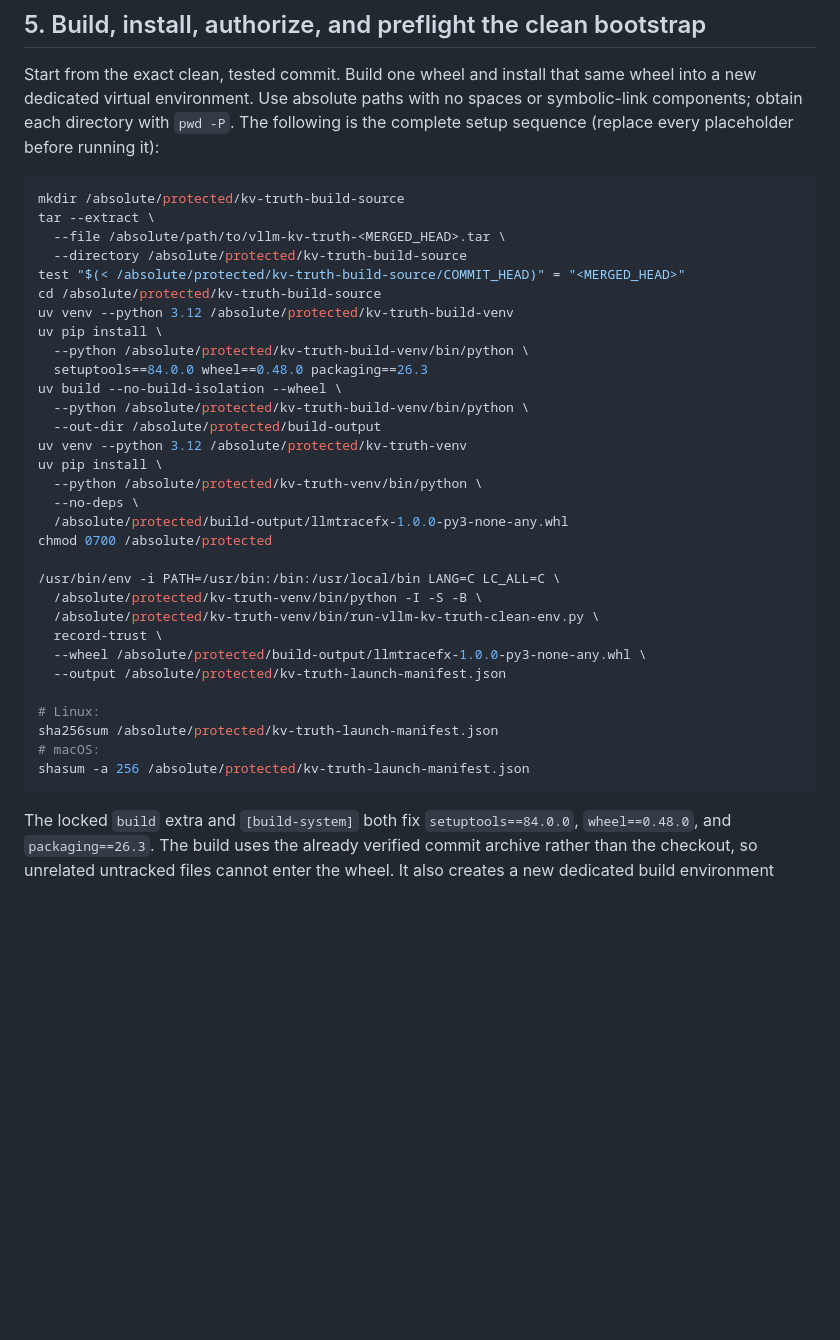
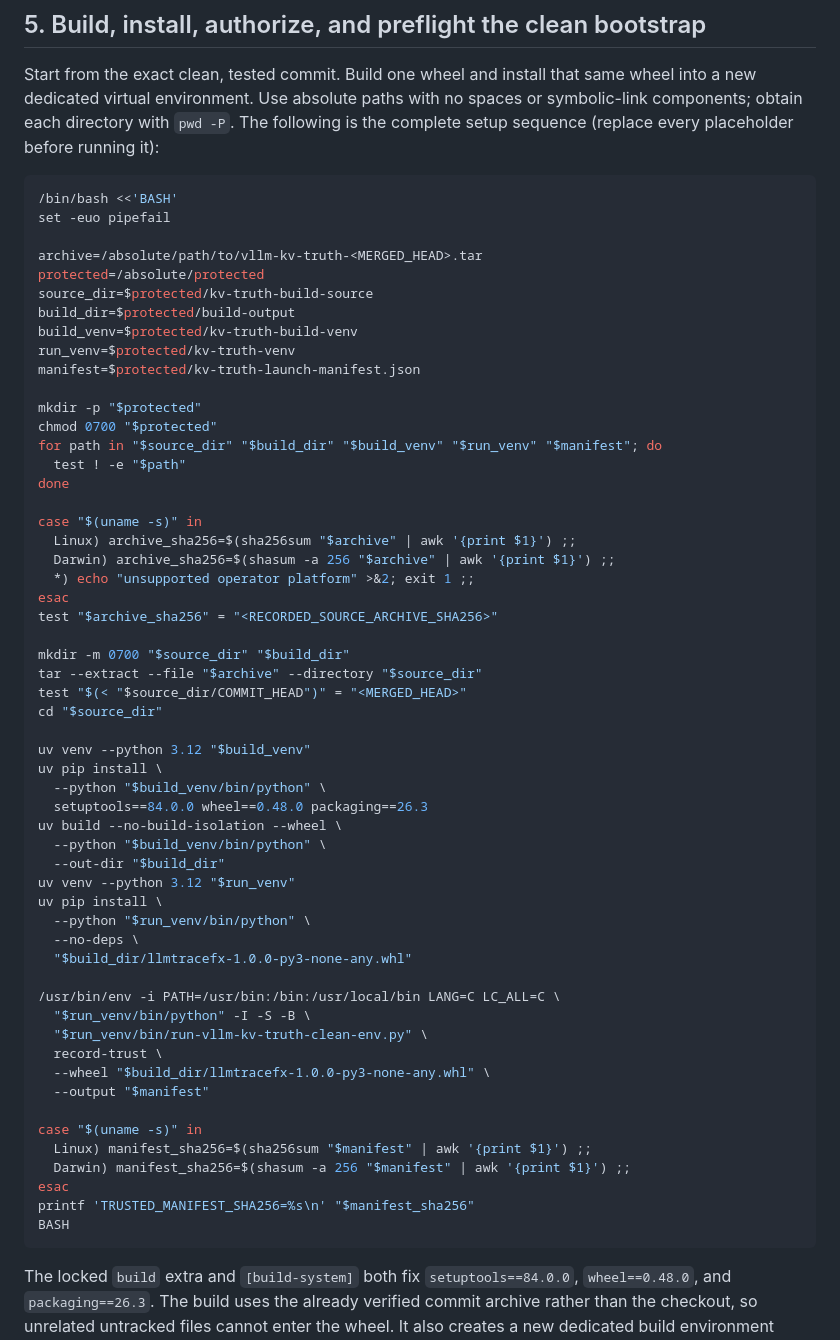
Before and after one commit to Siddhant-K-code/LLMTraceFX, a Markdown page: docs/VLLM_KV_TRUTH_RUNBOOK.md, the part around the change. Drawn GitHub-style; blank space fills up the shorter version.

Commit message:
docs: verify launcher source archive

````diff
--- a/docs/VLLM_KV_TRUTH_RUNBOOK.md
+++ b/docs/VLLM_KV_TRUTH_RUNBOOK.md
@@ -145,37 +145,61 @@ The following is the complete setup sequence (replace every placeholder before
 running it):
 
 ```bash
-mkdir /absolute/protected/kv-truth-build-source
-tar --extract \
-  --file /absolute/path/to/vllm-kv-truth-<MERGED_HEAD>.tar \
-  --directory /absolute/protected/kv-truth-build-source
-test "$(< /absolute/protected/kv-truth-build-source/COMMIT_HEAD)" = "<MERGED_HEAD>"
-cd /absolute/protected/kv-truth-build-source
-uv venv --python 3.12 /absolute/protected/kv-truth-build-venv
+/bin/bash <<'BASH'
+set -euo pipefail
+
+archive=/absolute/path/to/vllm-kv-truth-<MERGED_HEAD>.tar
+protected=/absolute/protected
+source_dir=$protected/kv-truth-build-source
+build_dir=$protected/build-output
+build_venv=$protected/kv-truth-build-venv
+run_venv=$protected/kv-truth-venv
+manifest=$protected/kv-truth-launch-manifest.json
+
+mkdir -p "$protected"
+chmod 0700 "$protected"
+for path in "$source_dir" "$build_dir" "$build_venv" "$run_venv" "$manifest"; do
+  test ! -e "$path"
+done
+
+case "$(uname -s)" in
+  Linux) archive_sha256=$(sha256sum "$archive" | awk '{print $1}') ;;
+  Darwin) archive_sha256=$(shasum -a 256 "$archive" | awk '{print $1}') ;;
+  *) echo "unsupported operator platform" >&2; exit 1 ;;
+esac
+test "$archive_sha256" = "<RECORDED_SOURCE_ARCHIVE_SHA256>"
+
+mkdir -m 0700 "$source_dir" "$build_dir"
+tar --extract --file "$archive" --directory "$source_dir"
+test "$(< "$source_dir/COMMIT_HEAD")" = "<MERGED_HEAD>"
+cd "$source_dir"
+
+uv venv --python 3.12 "$build_venv"
 uv pip install \
-  --python /absolute/protected/kv-truth-build-venv/bin/python \
+  --python "$build_venv/bin/python" \
   setuptools==84.0.0 wheel==0.48.0 packaging==26.3
 uv build --no-build-isolation --wheel \
-  --python /absolute/protected/kv-truth-build-venv/bin/python \
-  --out-dir /absolute/protected/build-output
-uv venv --python 3.12 /absolute/protected/kv-truth-venv
+  --python "$build_venv/bin/python" \
+  --out-dir "$build_dir"
+uv venv --python 3.12 "$run_venv"
 uv pip install \
-  --python /absolute/protected/kv-truth-venv/bin/python \
+  --python "$run_venv/bin/python" \
   --no-deps \
-  /absolute/protected/build-output/llmtracefx-1.0.0-py3-none-any.whl
-chmod 0700 /absolute/protected
+  "$build_dir/llmtracefx-1.0.0-py3-none-any.whl"
 
 /usr/bin/env -i PATH=/usr/bin:/bin:/usr/local/bin LANG=C LC_ALL=C \
-  /absolute/protected/kv-truth-venv/bin/python -I -S -B \
-  /absolute/protected/kv-truth-venv/bin/run-vllm-kv-truth-clean-env.py \
+  "$run_venv/bin/python" -I -S -B \
+  "$run_venv/bin/run-vllm-kv-truth-clean-env.py" \
   record-trust \
-  --wheel /absolute/protected/build-output/llmtracefx-1.0.0-py3-none-any.whl \
-  --output /absolute/protected/kv-truth-launch-manifest.json
+  --wheel "$build_dir/llmtracefx-1.0.0-py3-none-any.whl" \
+  --output "$manifest"
 
-# Linux:
-sha256sum /absolute/protected/kv-truth-launch-manifest.json
-# macOS:
-shasum -a 256 /absolute/protected/kv-truth-launch-manifest.json
+case "$(uname -s)" in
+  Linux) manifest_sha256=$(sha256sum "$manifest" | awk '{print $1}') ;;
+  Darwin) manifest_sha256=$(shasum -a 256 "$manifest" | awk '{print $1}') ;;
+esac
+printf 'TRUSTED_MANIFEST_SHA256=%s\n' "$manifest_sha256"
+BASH
 ```
 
 The locked `build` extra and `[build-system]` both fix
````
